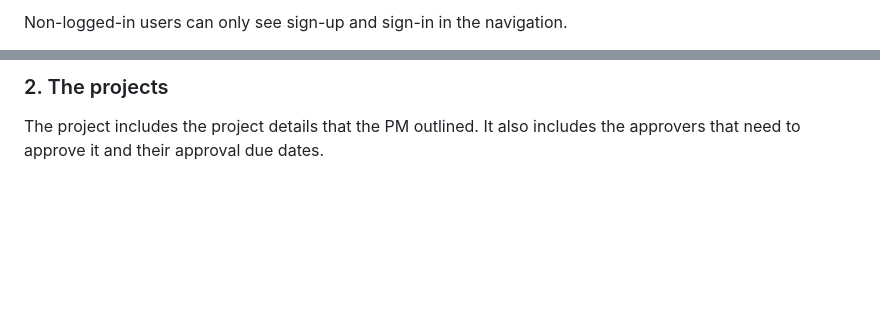
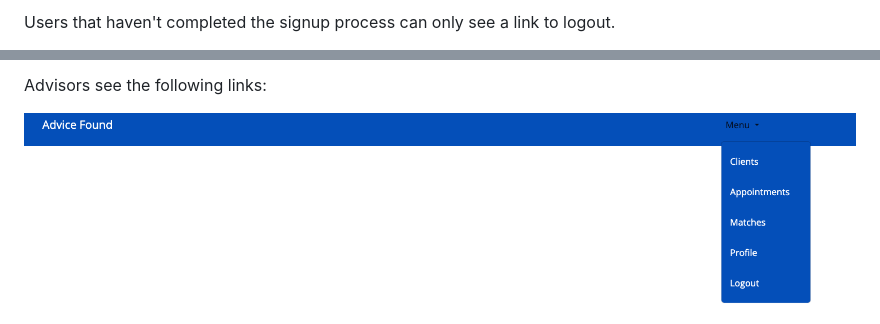
Before and after one commit to jannis-kiriasis/advisor-finder, a Markdown page: README.md, 2 parts joined by grey strips. Drawn GitHub-style; pictures changed too: media/README-files/navigation-advisor.png (added); blank space fills up the shorter version.

```diff
--- a/README.md
+++ b/README.md
@@ -365,3 +420,3 @@ The navigation allows users to filter the projects to easily find the projects t
 
-Non-logged-in users can only see sign-up and sign-in in the navigation.
+   Users that haven't completed the signup process can only see a link to logout.
 
@@ -369,5 +424,5 @@ Non-logged-in users can only see sign-up and sign-in in the navigation.
 
-### 2. The projects
+   Advisors see the following links:
 
-The project includes the project details that the PM outlined. It also includes the approvers that need to approve it and their approval due dates.
+   ![Advisors nav](./media/README-files/navigation-advisor.png)
 
```
Also changed, not shown: other parts of README.md (+93 -18 lines), media/README-files/advisor-form.png (added), media/README-files/navigation-seeker.png (added), media/README-files/seeker-form.png (added), media/README-files/signup-1.png (added).
